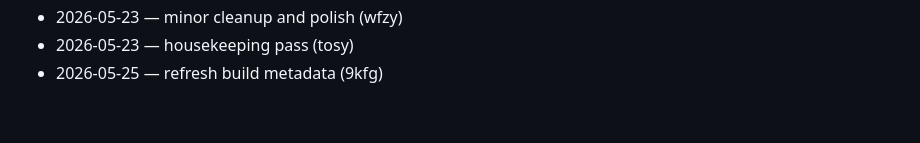
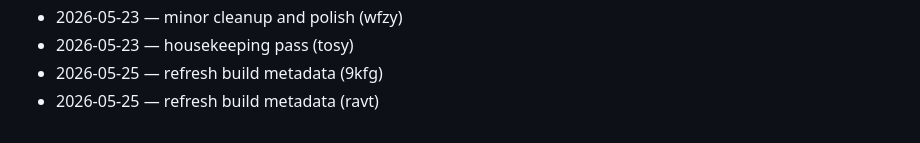
Before and after one commit to dhitalmonster-hub/streak-tracker, a Markdown page: CHANGELOG.md, the part around the change. Drawn GitHub-style.

Commit message:
docs(changelog): daily entry

```diff
--- a/CHANGELOG.md
+++ b/CHANGELOG.md
@@ -84,3 +84,4 @@
 - 2026-05-23 — minor cleanup and polish (wfzy)
 - 2026-05-23 — housekeeping pass (tosy)
 - 2026-05-25 — refresh build metadata (9kfg)
+- 2026-05-25 — refresh build metadata (ravt)
```
